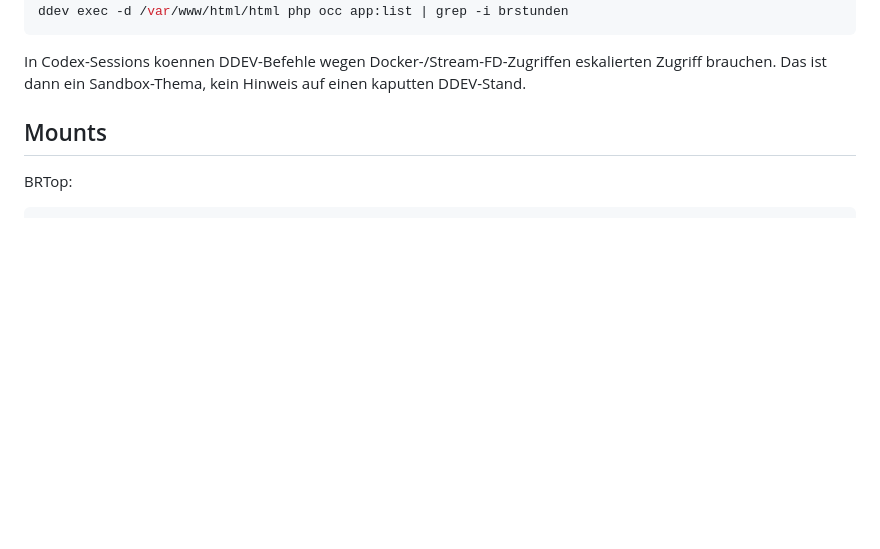
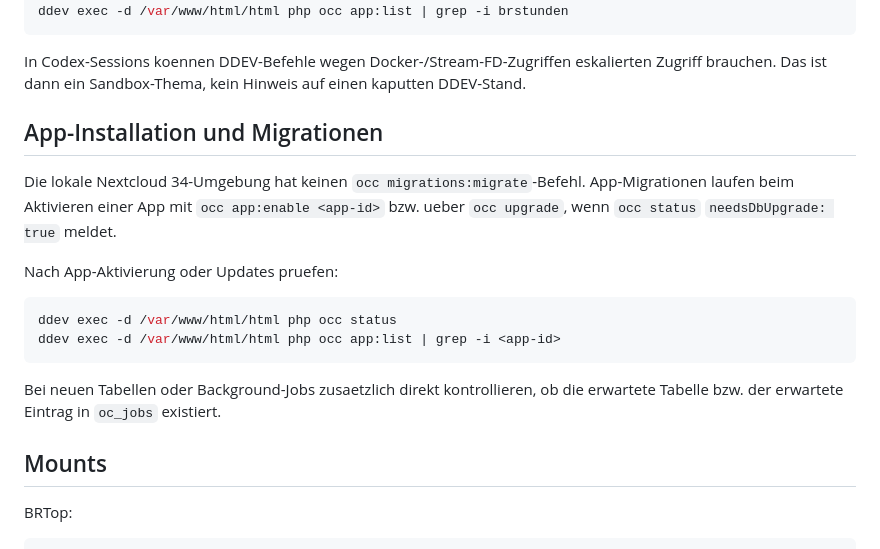
Before and after one commit to Filzmann/br-nextcloud-apps, a Markdown page: docs/workspace.md, the part around the change. Drawn GitHub-style; blank space fills up the shorter version.

````diff
--- a/docs/workspace.md
+++ b/docs/workspace.md
@@ -67,6 +67,19 @@ ddev exec -d /var/www/html/html php occ app:list | grep -i brstunden
 ```
 
 In Codex-Sessions koennen DDEV-Befehle wegen Docker-/Stream-FD-Zugriffen eskalierten Zugriff brauchen. Das ist dann ein Sandbox-Thema, kein Hinweis auf einen kaputten DDEV-Stand.
+
+## App-Installation und Migrationen
+
+Die lokale Nextcloud 34-Umgebung hat keinen `occ migrations:migrate`-Befehl. App-Migrationen laufen beim Aktivieren einer App mit `occ app:enable <app-id>` bzw. ueber `occ upgrade`, wenn `occ status` `needsDbUpgrade: true` meldet.
+
+Nach App-Aktivierung oder Updates pruefen:
+
+```bash
+ddev exec -d /var/www/html/html php occ status
+ddev exec -d /var/www/html/html php occ app:list | grep -i <app-id>
+```
+
+Bei neuen Tabellen oder Background-Jobs zusaetzlich direkt kontrollieren, ob die erwartete Tabelle bzw. der erwartete Eintrag in `oc_jobs` existiert.
 
 ## Mounts
 
````
Also changed, not shown: AGENTS.md (+11 -0 lines).
